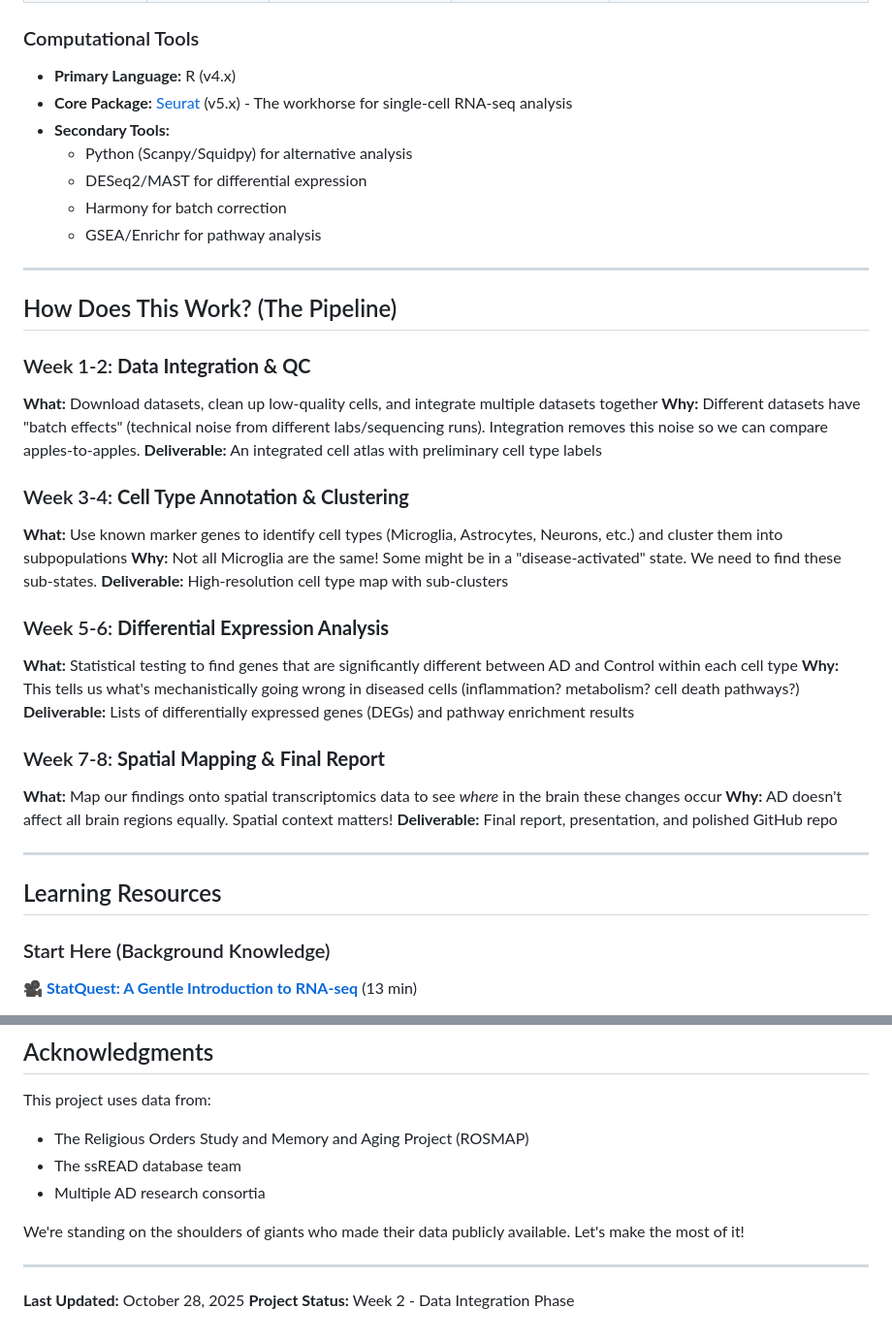
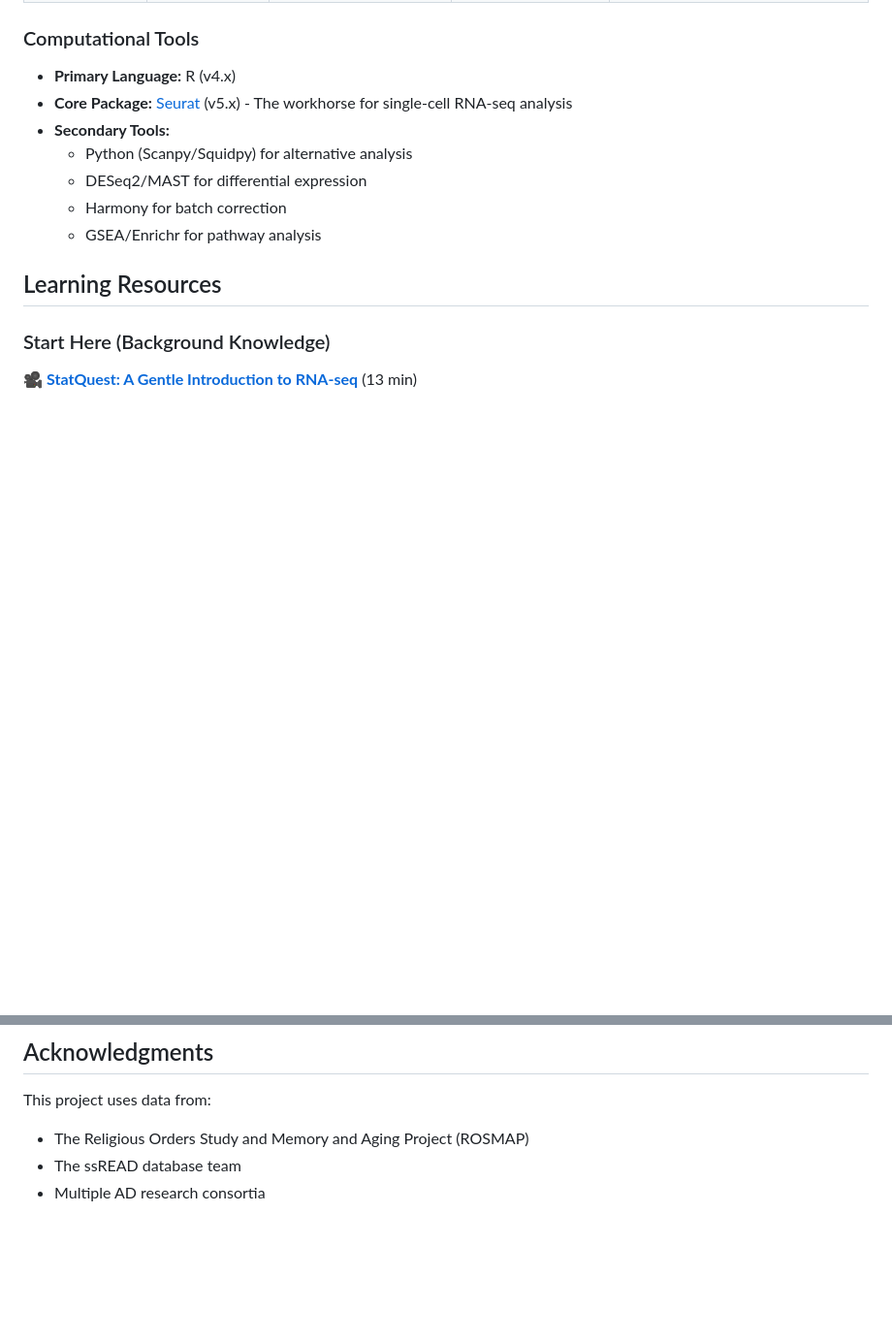
Before and after one commit to CompBio-at-Berkeley-Projects/Fa25-Project6-AD-Transcriptomics, a Markdown page: README.md, 2 parts joined by grey strips. Shown: that part at 97% size. GitHub-like rendering; blank space fills up the shorter version.

Commit message:
Update README.md
Updated project title and removed outdated sections.

```diff
--- a/README.md
+++ b/README.md
@@ -63,31 +49,6 @@ Translation: We're going to download brain sequencing data, use computational to
   - Harmony for batch correction
   - GSEA/Enrichr for pathway analysis
 
----
-
-## How Does This Work? (The Pipeline)
-
-### Week 1-2: **Data Integration & QC**
-**What:** Download datasets, clean up low-quality cells, and integrate multiple datasets together
-**Why:** Different datasets have "batch effects" (technical noise from different labs/sequencing runs). Integration removes this noise so we can compare apples-to-apples.
-**Deliverable:** An integrated cell atlas with preliminary cell type labels
-
-### Week 3-4: **Cell Type Annotation & Clustering**
-**What:** Use known marker genes to identify cell types (Microglia, Astrocytes, Neurons, etc.) and cluster them into subpopulations
-**Why:** Not all Microglia are the same! Some might be in a "disease-activated" state. We need to find these sub-states.
-**Deliverable:** High-resolution cell type map with sub-clusters
-
-### Week 5-6: **Differential Expression Analysis**
-**What:** Statistical testing to find genes that are significantly different between AD and Control within each cell type
-**Why:** This tells us what's mechanistically going wrong in diseased cells (inflammation? metabolism? cell death pathways?)
-**Deliverable:** Lists of differentially expressed genes (DEGs) and pathway enrichment results
-
-### Week 7-8: **Spatial Mapping & Final Report**
-**What:** Map our findings onto spatial transcriptomics data to see *where* in the brain these changes occur
-**Why:** AD doesn't affect all brain regions equally. Spatial context matters!
-**Deliverable:** Final report, presentation, and polished GitHub repo
-
----
 
 ## Learning Resources
 
@@ -228,10 +142,3 @@ This project uses data from:
 - The Religious Orders Study and Memory and Aging Project (ROSMAP)
 - The ssREAD database team
 - Multiple AD research consortia
-
-We're standing on the shoulders of giants who made their data publicly available. Let's make the most of it!
-
----
-
-**Last Updated:** October 28, 2025
-**Project Status:** Week 2 - Data Integration Phase
```
Also changed, not shown: other parts of README.md (+1 -62 lines).
